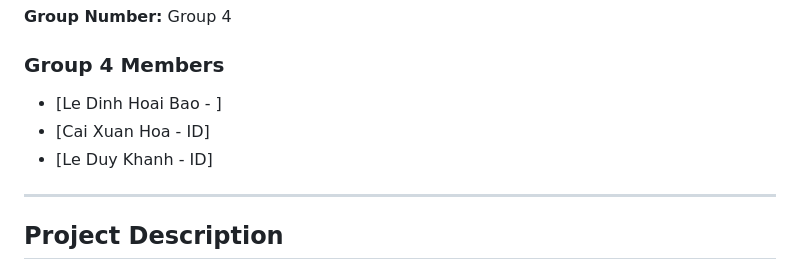
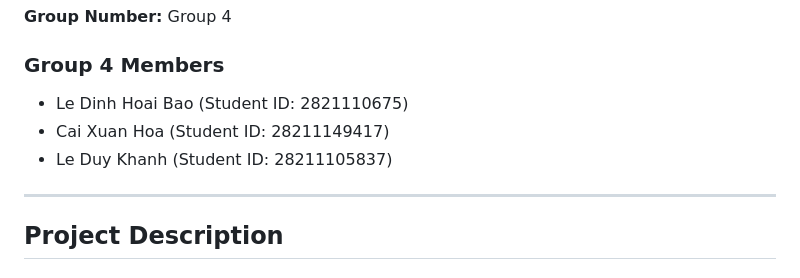
Before and after one commit to XUanhoa04/Group4_TodoListDApp, a Markdown page: readme.md, the part around the change. GitHub-like rendering.

```diff
--- a/readme.md
+++ b/readme.md
@@ -9,9 +9,9 @@
 **Group Number:** Group 4
 
 ### Group 4 Members
-- [Le Dinh Hoai Bao - ]
-- [Cai Xuan Hoa - ID]
-- [Le Duy Khanh - ID]
+  - Le Dinh Hoai Bao (Student ID: 2821110675)
+  - Cai Xuan Hoa (Student ID: 28211149417)
+  - Le Duy Khanh (Student ID: 28211105837)
 
 ---
 
```
